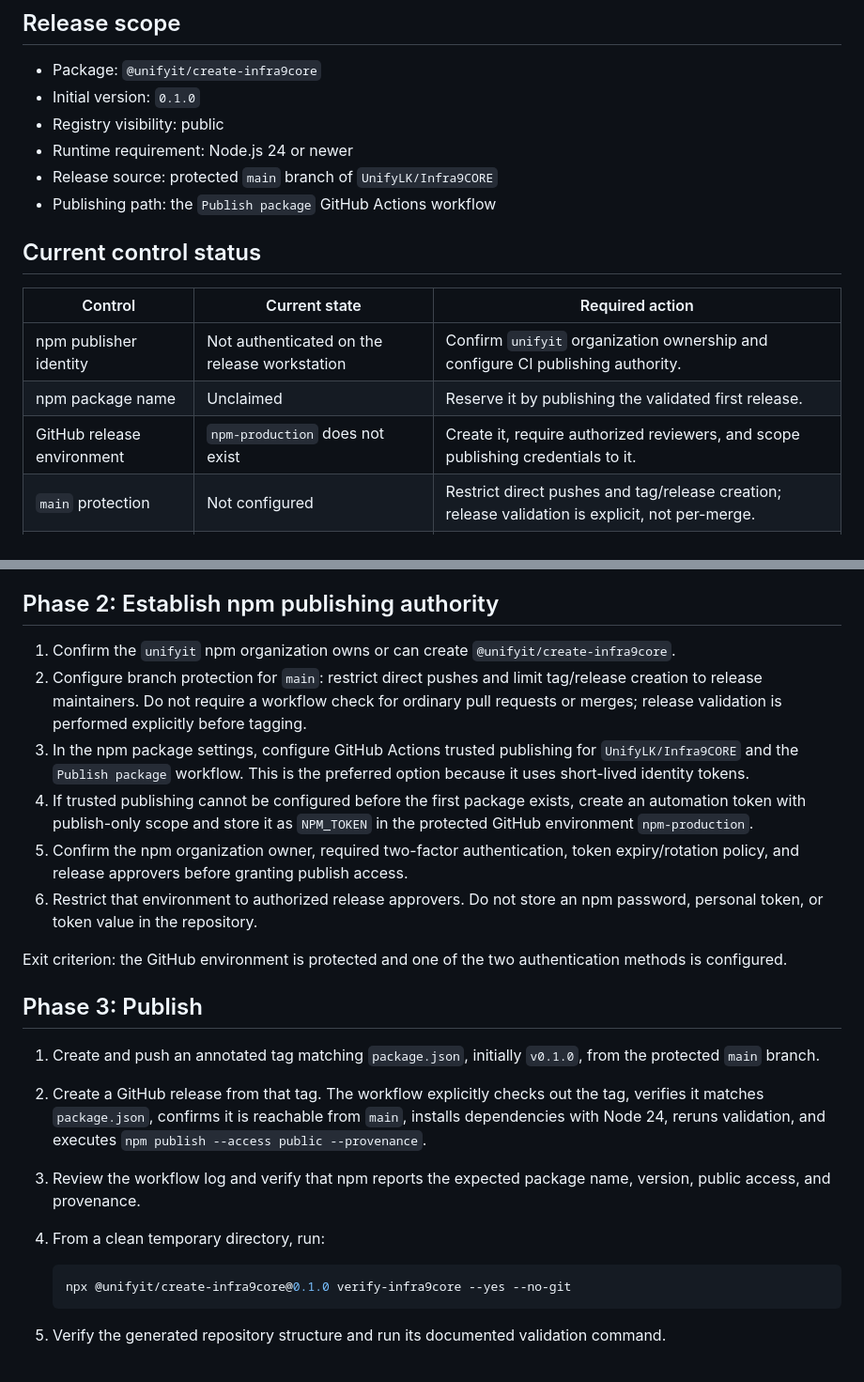
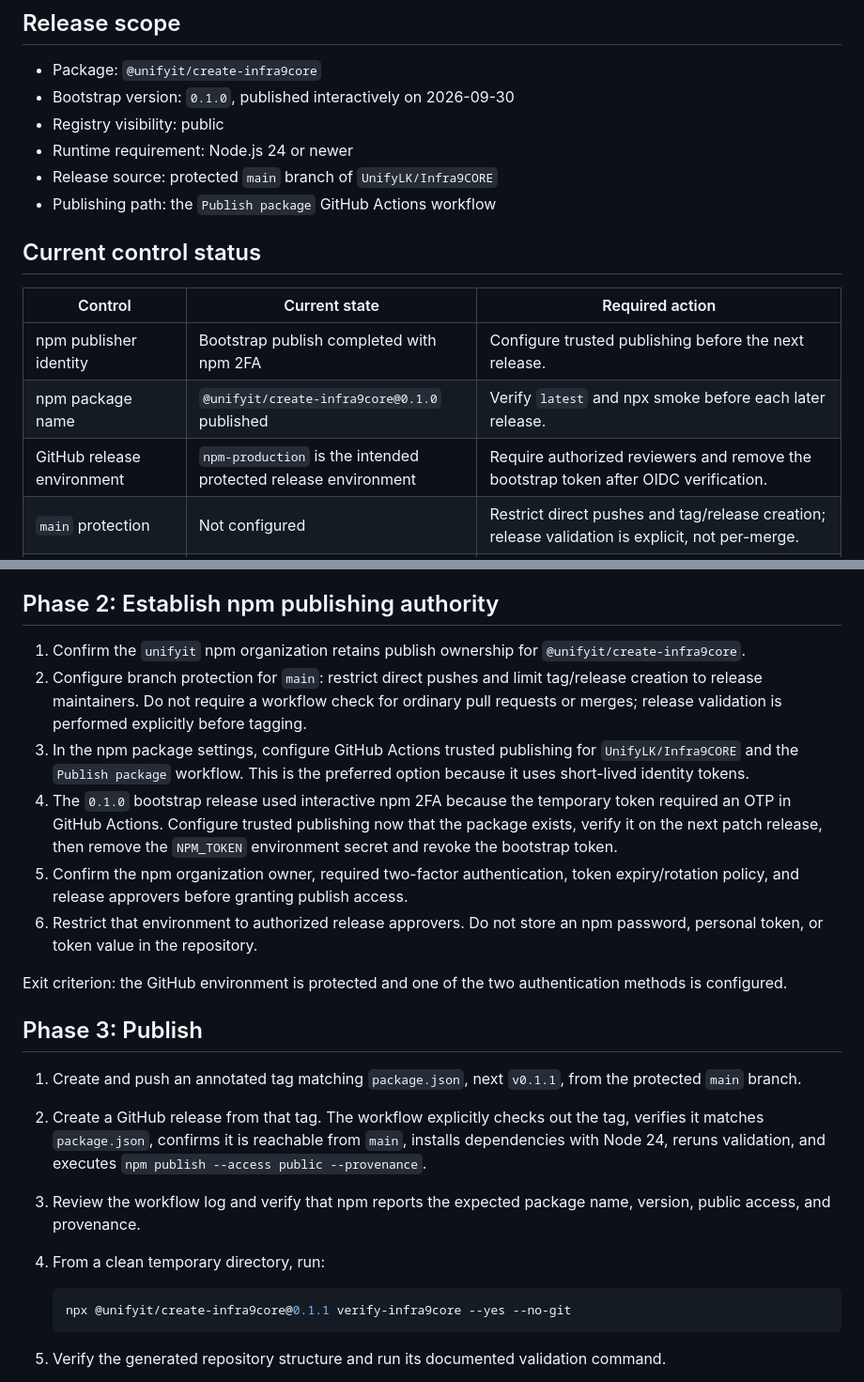
Before and after one commit to UnifyLK/Infra9CORE, a Markdown page: docs/release-execution-plan.md, 2 parts joined by grey strips. Shown at 94% size. Rendered like a GitHub page.

Commit message:
docs: record template and release governance decisions

````diff
--- a/docs/release-execution-plan.md
+++ b/docs/release-execution-plan.md
@@ -9,7 +9,7 @@ rollback path.
 ## Release scope
 
 - Package: `@unifyit/create-infra9core`
-- Initial version: `0.1.0`
+- Bootstrap version: `0.1.0`, published interactively on 2026-09-30
 - Registry visibility: public
 - Runtime requirement: Node.js 24 or newer
 - Release source: protected `main` branch of `UnifyLK/Infra9CORE`
@@ -19,9 +19,9 @@ rollback path.
 
 | Control | Current state | Required action |
 | --- | --- | --- |
-| npm publisher identity | Not authenticated on the release workstation | Confirm `unifyit` organization ownership and configure CI publishing authority. |
-| npm package name | Unclaimed | Reserve it by publishing the validated first release. |
-| GitHub release environment | `npm-production` does not exist | Create it, require authorized reviewers, and scope publishing credentials to it. |
+| npm publisher identity | Bootstrap publish completed with npm 2FA | Configure trusted publishing before the next release. |
+| npm package name | `@unifyit/create-infra9core@0.1.0` published | Verify `latest` and npx smoke before each later release. |
+| GitHub release environment | `npm-production` is the intended protected release environment | Require authorized reviewers and remove the bootstrap token after OIDC verification. |
 | `main` protection | Not configured | Restrict direct pushes and tag/release creation; release validation is explicit, not per-merge. |
 | Release source integrity | Workflow validates tag/version and ancestry | Keep tag-driven releases only; do not publish arbitrary commits. |
 
@@ -70,7 +70,7 @@ record, not only generator unit-test evidence.
 
 ## Phase 2: Establish npm publishing authority
 
-1. Confirm the `unifyit` npm organization owns or can create
+1. Confirm the `unifyit` npm organization retains publish ownership for
    `@unifyit/create-infra9core`.
 2. Configure branch protection for `main`: restrict direct pushes and limit
    tag/release creation to release maintainers. Do not require a workflow check
@@ -79,9 +79,10 @@ record, not only generator unit-test evidence.
 3. In the npm package settings, configure GitHub Actions trusted publishing for
    `UnifyLK/Infra9CORE` and the `Publish package` workflow. This is the preferred
    option because it uses short-lived identity tokens.
-4. If trusted publishing cannot be configured before the first package exists,
-   create an automation token with publish-only scope and store it as
-   `NPM_TOKEN` in the protected GitHub environment `npm-production`.
+4. The `0.1.0` bootstrap release used interactive npm 2FA because the temporary
+   token required an OTP in GitHub Actions. Configure trusted publishing now that
+   the package exists, verify it on the next patch release, then remove the
+   `NPM_TOKEN` environment secret and revoke the bootstrap token.
 5. Confirm the npm organization owner, required two-factor authentication, token
    expiry/rotation policy, and release approvers before granting publish access.
 6. Restrict that environment to authorized release approvers. Do not store an
@@ -92,7 +93,7 @@ authentication methods is configured.
 
 ## Phase 3: Publish
 
-1. Create and push an annotated tag matching `package.json`, initially `v0.1.0`,
+1. Create and push an annotated tag matching `package.json`, next `v0.1.1`,
    from the protected `main` branch.
 2. Create a GitHub release from that tag. The workflow explicitly checks out the
    tag, verifies it matches `package.json`, confirms it is reachable from `main`,
@@ -103,7 +104,7 @@ authentication methods is configured.
 4. From a clean temporary directory, run:
 
    ```bash
-   npx @unifyit/create-infra9core@0.1.0 verify-infra9core --yes --no-git
+   npx @unifyit/create-infra9core@0.1.1 verify-infra9core --yes --no-git
    ```
 
 5. Verify the generated repository structure and run its documented validation
````
Also changed, not shown: docs/adr/0002-versioned-template-contract.md (added, +24 -0 lines), docs/adr/0003-release-governance.md (added, +24 -0 lines).
